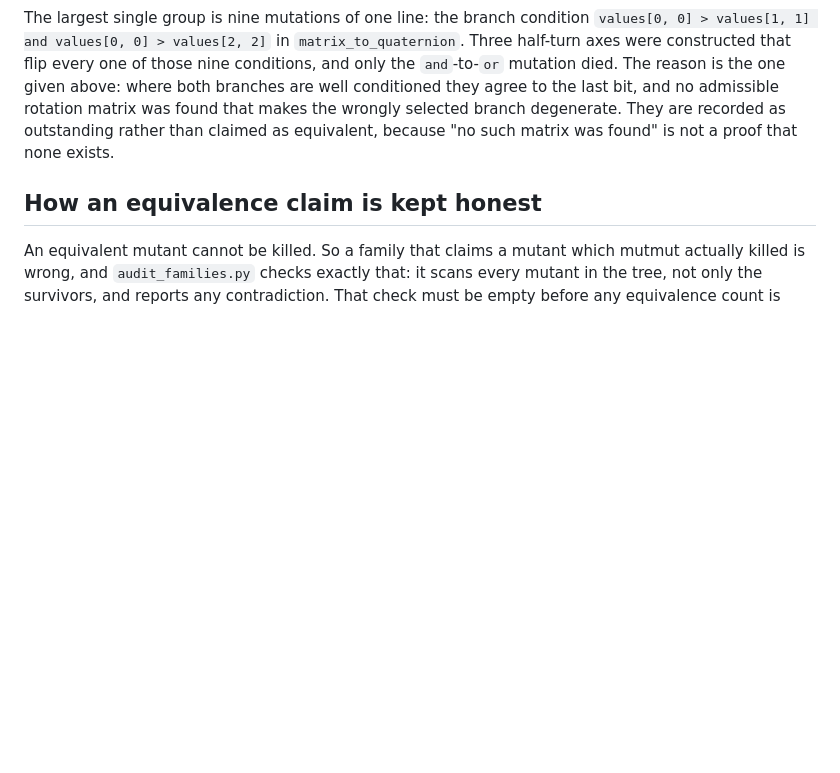
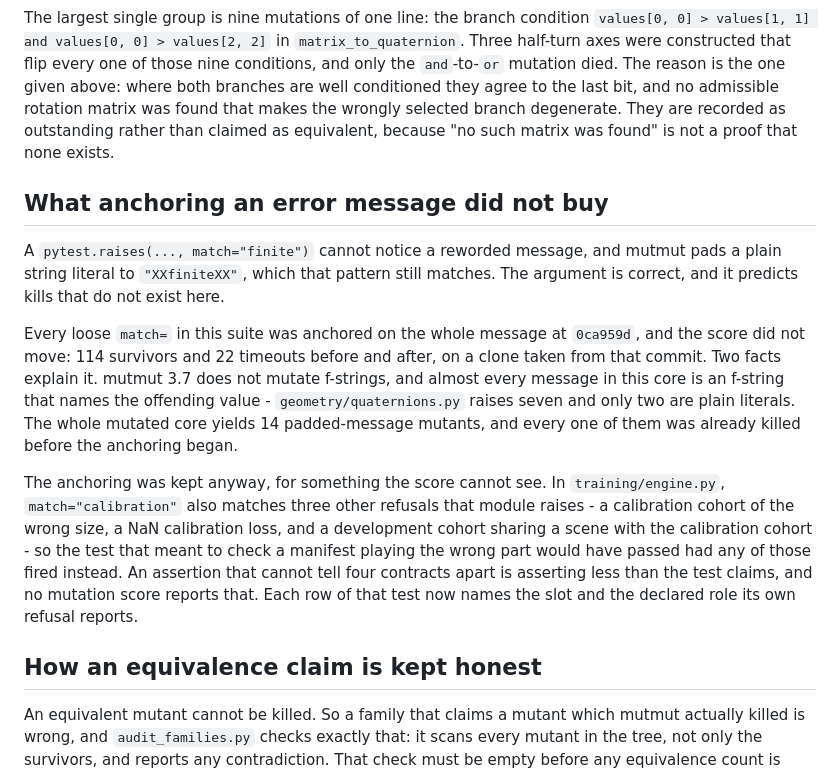
Before and after one commit to kuotunyu/bev-calibration-lab, a Markdown page: docs/verification/mutation-audit.md, the part around the change. GitHub-like rendering; blank space fills up the shorter version.

Commit message:
docs: record that anchoring the messages bought no kills, and why it was kept

```diff
--- a/docs/verification/mutation-audit.md
+++ b/docs/verification/mutation-audit.md
@@ -187,6 +187,30 @@ the wrongly selected branch degenerate. They are recorded as outstanding rather
 than claimed as equivalent, because "no such matrix was found" is not a proof
 that none exists.
 
+## What anchoring an error message did not buy
+
+A `pytest.raises(..., match="finite")` cannot notice a reworded message, and
+mutmut pads a plain string literal to `"XXfiniteXX"`, which that pattern still
+matches. The argument is correct, and it predicts kills that do not exist here.
+
+Every loose `match=` in this suite was anchored on the whole message at
+`0ca959d`, and the score did not move: 114 survivors and 22 timeouts before and
+after, on a clone taken from that commit. Two facts explain it. mutmut 3.7 does
+not mutate f-strings, and almost every message in this core is an f-string that
+names the offending value - `geometry/quaternions.py` raises seven and only two
+are plain literals. The whole mutated core yields 14 padded-message mutants,
+and every one of them was already killed before the anchoring began.
+
+The anchoring was kept anyway, for something the score cannot see. In
+`training/engine.py`, `match="calibration"` also matches three other refusals
+that module raises - a calibration cohort of the wrong size, a NaN calibration
+loss, and a development cohort sharing a scene with the calibration cohort - so
+the test that meant to check a manifest playing the wrong part would have
+passed had any of those fired instead. An assertion that cannot tell four
+contracts apart is asserting less than the test claims, and no mutation score
+reports that. Each row of that test now names the slot and the declared role
+its own refusal reports.
+
 ## How an equivalence claim is kept honest
 
 An equivalent mutant cannot be killed. So a family that claims a mutant which
```
